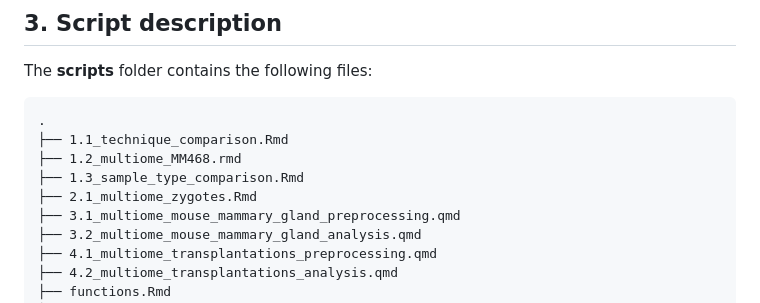
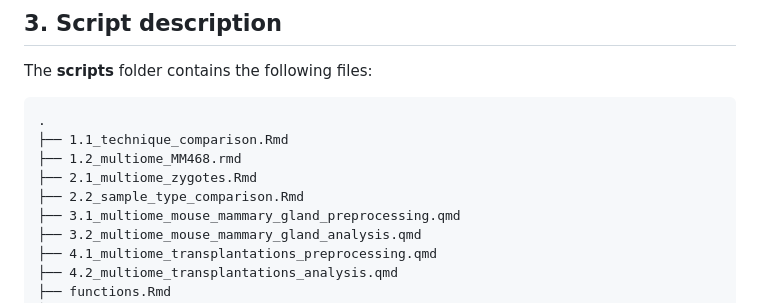
Before and after one commit to vallotlab/OneCell_CUTTag, a Markdown page: README.md, the part around the change. Drawn GitHub-style.

```diff
--- a/README.md
+++ b/README.md
@@ -228,8 +228,8 @@ The **scripts** folder contains the following files:
 .
 ├── 1.1_technique_comparison.Rmd
 ├── 1.2_multiome_MM468.rmd
-├── 1.3_sample_type_comparison.Rmd
 ├── 2.1_multiome_zygotes.Rmd
+├── 2.2_sample_type_comparison.Rmd
 ├── 3.1_multiome_mouse_mammary_gland_preprocessing.qmd
 ├── 3.2_multiome_mouse_mammary_gland_analysis.qmd
 ├── 4.1_multiome_transplantations_preprocessing.qmd
```
